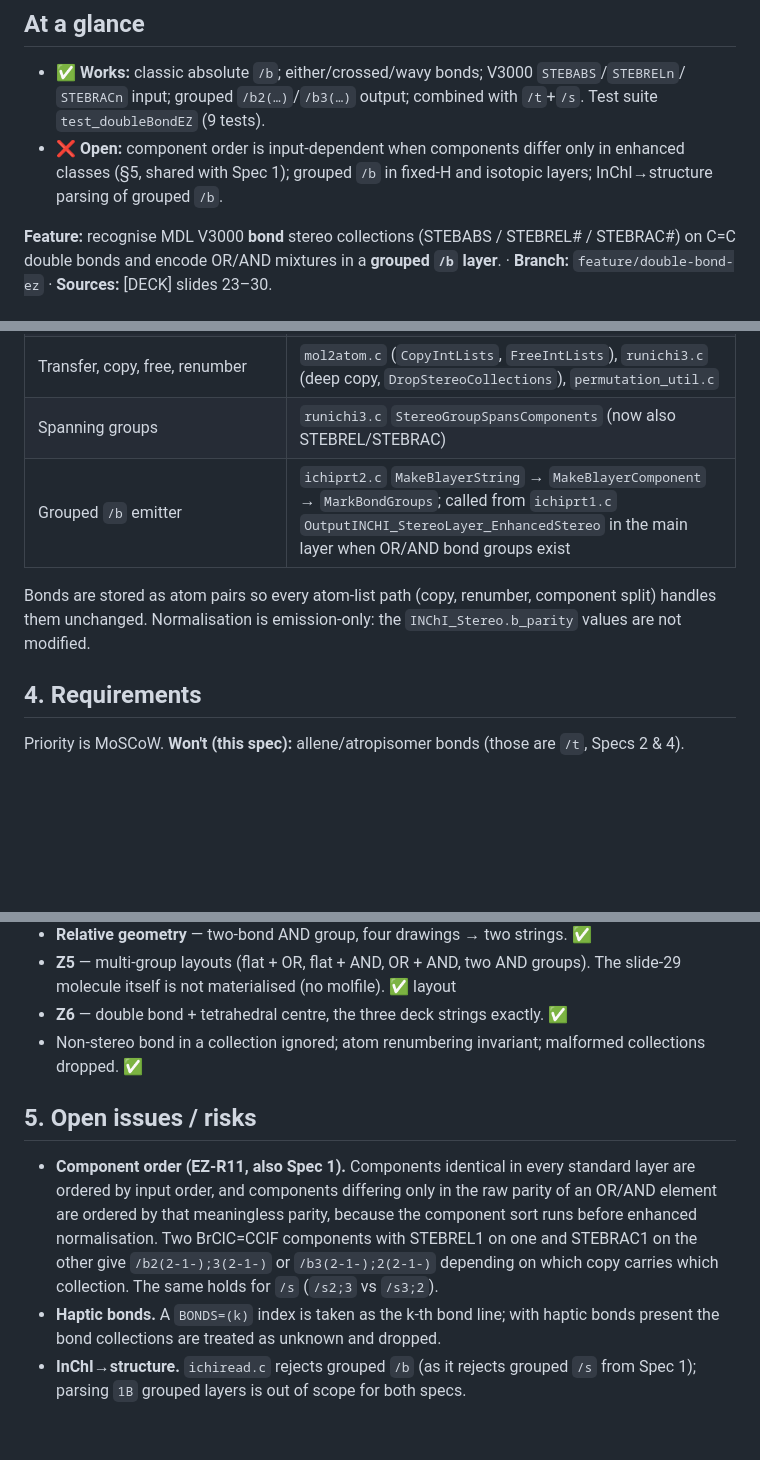
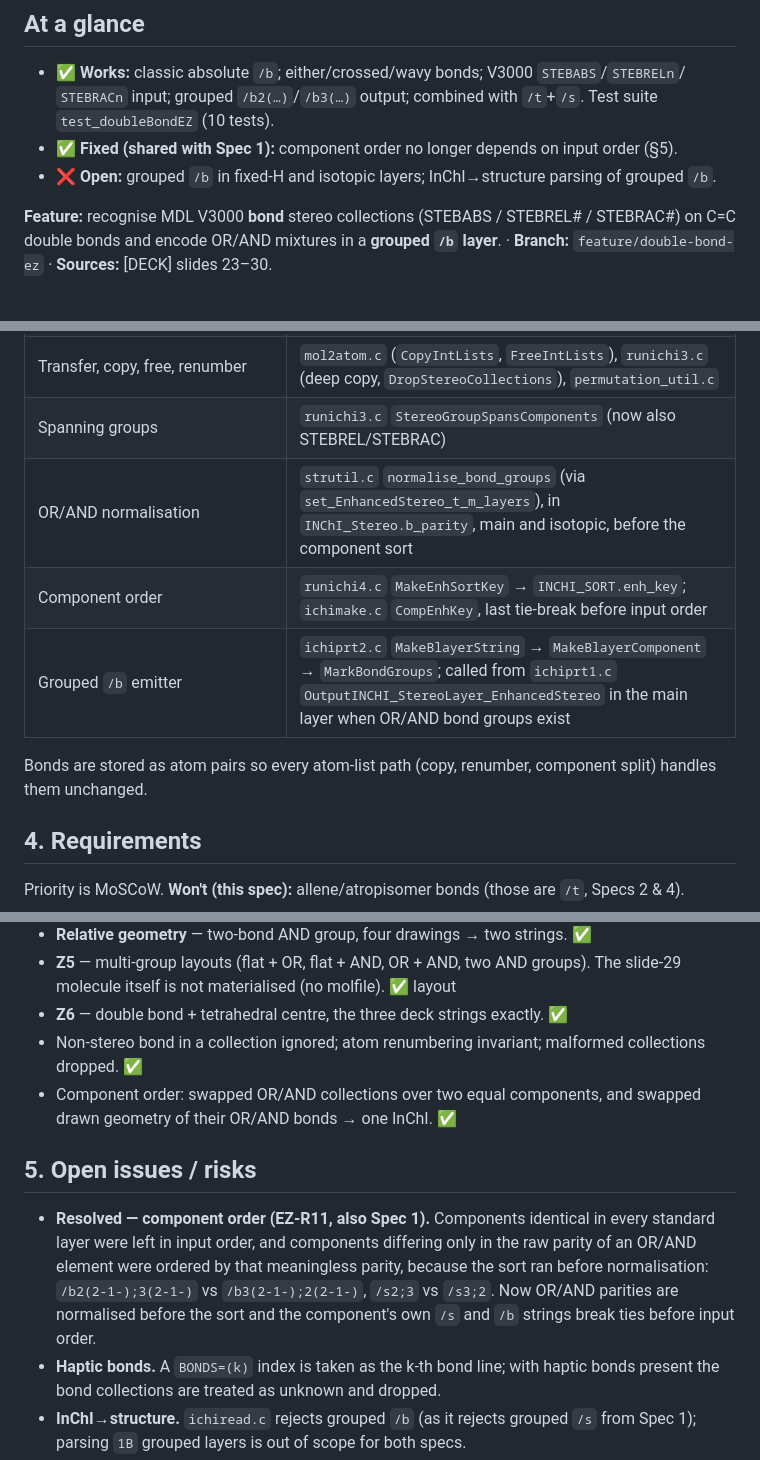
Before and after one commit to cm-beilstein/InChI-specs, a Markdown page: double-bond-ez/SPEC.md, 3 parts joined by grey strips. Rendered like a GitHub page; blank space fills up the shorter version.

Commit message:
Specs 1 and 3: component order fixed
ES-R31 / EZ-R11: OR/AND normalisation before the component sort and
an enhanced-class tie-break make the InChI independent of which equal
component carries which collection.

Co-Authored-By: Claude Opus 5.5 <noreply@anthropic.com>

```diff
--- a/double-bond-ez/SPEC.md
+++ b/double-bond-ez/SPEC.md
@@ -17,10 +17,10 @@
 
 - ✅ **Works:** classic absolute `/b`; either/crossed/wavy bonds; V3000 `STEBABS`/`STEBRELn`/
   `STEBRACn` input; grouped `/b2(…)`/`/b3(…)` output; combined with `/t`+`/s`. Test suite
-  `test_doubleBondEZ` (9 tests).
-- ❌ **Open:** component order is input-dependent when components differ only in enhanced
-  classes (§5, shared with Spec 1); grouped `/b` in fixed-H and isotopic layers; InChI→structure
-  parsing of grouped `/b`.
+  `test_doubleBondEZ` (10 tests).
+- ✅ **Fixed (shared with Spec 1):** component order no longer depends on input order (§5).
+- ❌ **Open:** grouped `/b` in fixed-H and isotopic layers; InChI→structure parsing of grouped
+  `/b`.
 
 **Feature:** recognise MDL V3000 **bond** stereo collections (STEBABS / STEBREL# / STEBRAC#) on
 C=C double bonds and encode OR/AND mixtures in a **grouped `/b` layer**. · **Branch:**
@@ -82,11 +82,12 @@ prefix is `1B` in every case, including pure-absolute output.
 | Data model | `MOL_FMT_v3000.steb*` (`mol_fmt.h`), `OAD_V3000.lists_steb*` (`inpdef.h`): atom-pair lists `[n, 2·bonds, a1, b1, …]` |
 | Transfer, copy, free, renumber | `mol2atom.c` (`CopyIntLists`, `FreeIntLists`), `runichi3.c` (deep copy, `DropStereoCollections`), `permutation_util.c` |
 | Spanning groups | `runichi3.c` `StereoGroupSpansComponents` (now also STEBREL/STEBRAC) |
+| OR/AND normalisation | `strutil.c` `normalise_bond_groups` (via `set_EnhancedStereo_t_m_layers`), in `INChI_Stereo.b_parity`, main and isotopic, before the component sort |
+| Component order | `runichi4.c` `MakeEnhSortKey` → `INCHI_SORT.enh_key`; `ichimake.c` `CompEnhKey`, last tie-break before input order |
 | Grouped `/b` emitter | `ichiprt2.c` `MakeBlayerString` → `MakeBlayerComponent` → `MarkBondGroups`; called from `ichiprt1.c` `OutputINCHI_StereoLayer_EnhancedStereo` in the main layer when OR/AND bond groups exist |
 
 Bonds are stored as atom pairs so every atom-list path (copy, renumber, component split) handles
-them unchanged. Normalisation is emission-only: the `INChI_Stereo.b_parity` values are not
-modified.
+them unchanged.
 
 ## 4. Requirements
 
@@ -120,15 +121,17 @@ All in `INCHI-1-TEST/tests/test_unit/test_doubleBondEZ.cpp`.
 - **Z6** — double bond + tetrahedral centre, the three deck strings exactly. ✅
 - Non-stereo bond in a collection ignored; atom renumbering invariant; malformed collections
   dropped. ✅
+- Component order: swapped OR/AND collections over two equal components, and swapped drawn
+  geometry of their OR/AND bonds → one InChI. ✅
 
 ## 5. Open issues / risks
 
-- **Component order (EZ-R11, also Spec 1).** Components identical in every standard layer are
-  ordered by input order, and components differing only in the raw parity of an OR/AND element
-  are ordered by that meaningless parity, because the component sort runs before enhanced
-  normalisation. Two BrClC=CClF components with STEBREL1 on one and STEBRAC1 on the other give
-  `/b2(2-1-);3(2-1-)` or `/b3(2-1-);2(2-1-)` depending on which copy carries which collection.
-  The same holds for `/s` (`/s2;3` vs `/s3;2`).
+- **Resolved — component order (EZ-R11, also Spec 1).** Components identical in every standard
+  layer were left in input order, and components differing only in the raw parity of an OR/AND
+  element were ordered by that meaningless parity, because the sort ran before normalisation:
+  `/b2(2-1-);3(2-1-)` vs `/b3(2-1-);2(2-1-)`, `/s2;3` vs `/s3;2`. Now OR/AND parities are
+  normalised before the sort and the component's own `/s` and `/b` strings break ties before
+  input order.
 - **Haptic bonds.** A `BONDS=(k)` index is taken as the k-th bond line; with haptic bonds present
   the bond collections are treated as unknown and dropped.
 - **InChI→structure.** `ichiread.c` rejects grouped `/b` (as it rejects grouped `/s` from Spec 1);
```
Also changed, not shown: other parts of double-bond-ez/SPEC.md (+3 -3 lines), enhanced-stereo/SPEC.md (+1 -1 lines).
